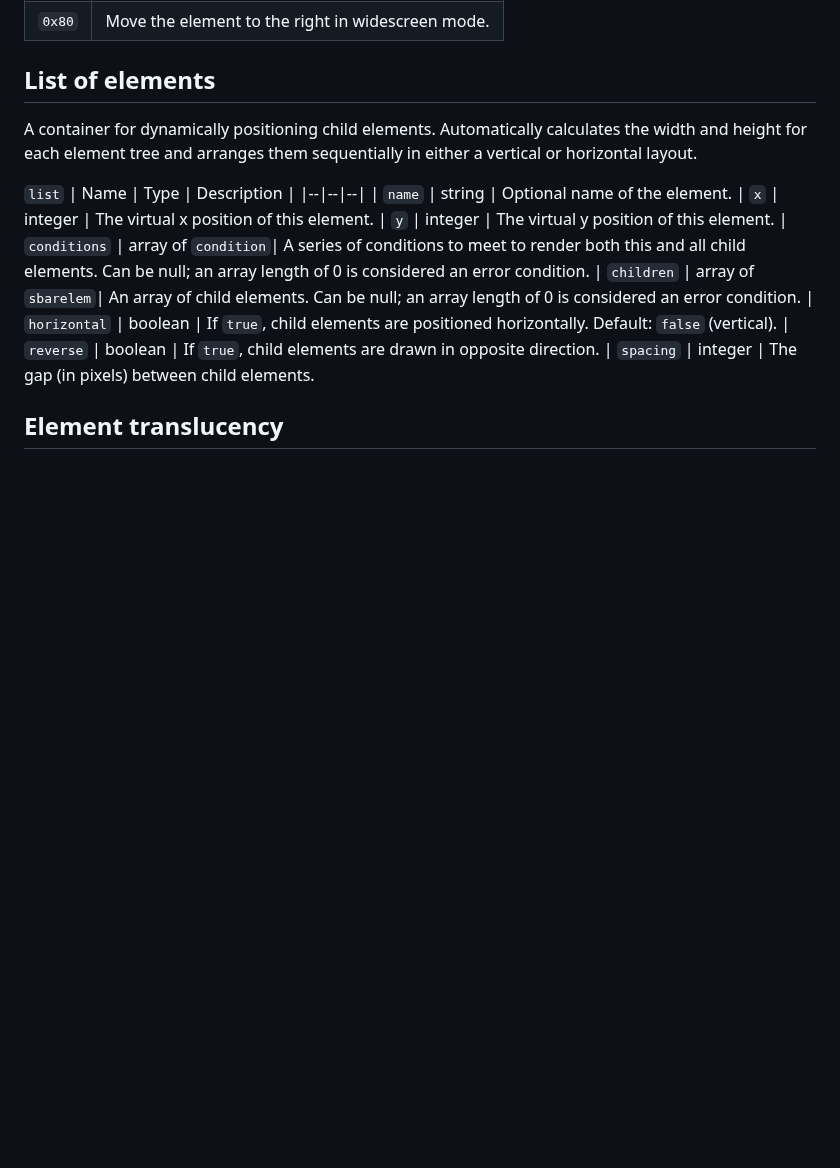
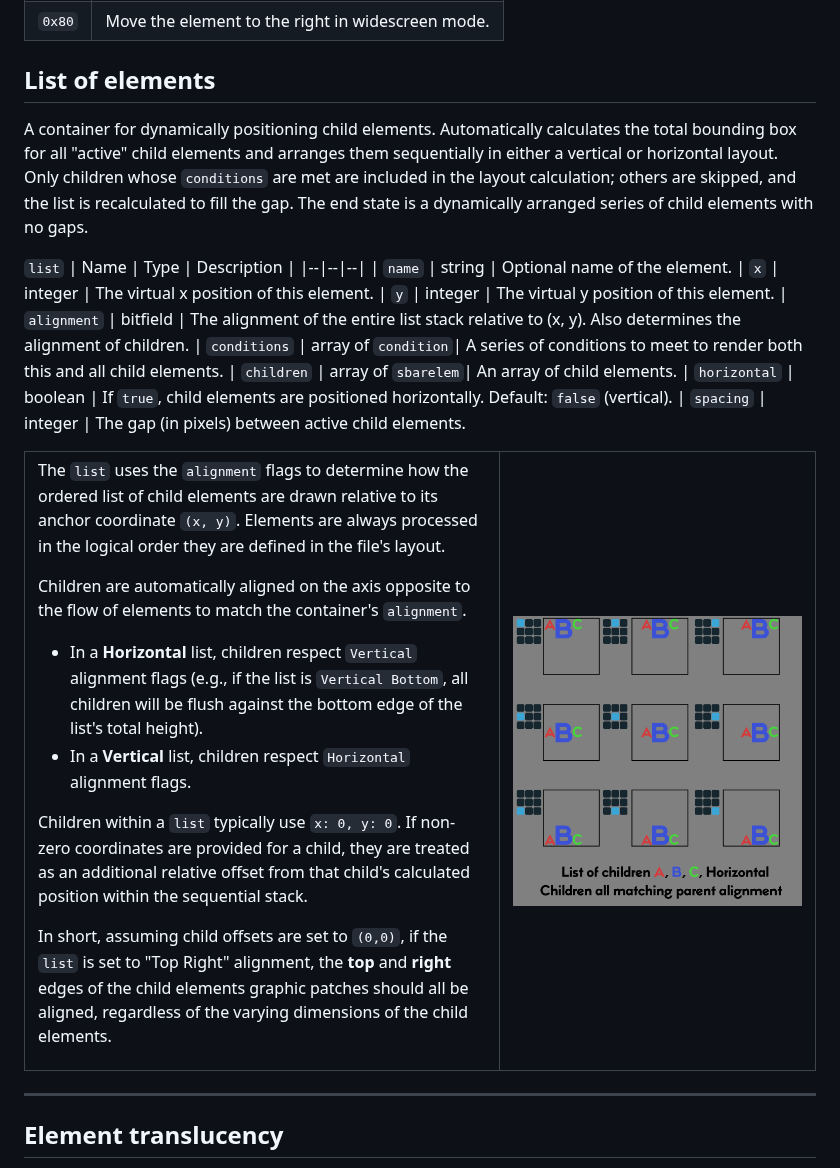
Before and after one commit to doom-cross-port-collab/id24, a Markdown page: community_version/SBARDEF-v1.2.0.md, the part around the change. Drawn GitHub-style; pictures changed too: community_version/images/alignmentanchorsHMPA.png (added); blank space fills up the shorter version.

Commit message:
Enhance SBARDEF-v1.2.0.md documentation for 'list' element (#3)
* Enhance SBARDEF-v1.2.0.md documentation for 'list' element

```diff
--- a/community_version/SBARDEF-v1.2.0.md
+++ b/community_version/SBARDEF-v1.2.0.md
@@ -47,7 +47,8 @@ Align elements according to the widescreen layout offset.
 | `0x80` | Move the element to the right in widescreen mode.
 
 ## List of elements
-A container for dynamically positioning child elements. Automatically calculates the width and height for each element tree and arranges them sequentially in either a vertical or horizontal layout.
+A container for dynamically positioning child elements. Automatically calculates the total bounding box for all "active" child elements and arranges them sequentially in either a vertical or horizontal layout.
+Only children whose `conditions` are met are included in the layout calculation; others are skipped, and the list is recalculated to fill the gap. The end state is a dynamically arranged series of child elements with no gaps.
 
 `list`
 | Name | Type | Description |
@@ -55,11 +56,35 @@ A container for dynamically positioning child elements. Automatically calculates
 | `name` | string | Optional name of the element.
 | `x` | integer | The virtual x position of this element.
 | `y` | integer | The virtual y position of this element.
-| `conditions` | array of `condition`| A series of conditions to meet to render both this and all child elements. Can be null; an array length of 0 is considered an error condition.
-| `children` | array of `sbarelem`| An array of child elements. Can be null; an array length of 0 is considered an error condition.
+| `alignment` | bitfield | The alignment of the entire list stack relative to (x, y). Also determines the alignment of children.
+| `conditions` | array of `condition`| A series of conditions to meet to render both this and all child elements.
+| `children` | array of `sbarelem`| An array of child elements.
 | `horizontal` | boolean | If `true`, child elements are positioned horizontally. Default: `false` (vertical).
-| `reverse` | boolean | If `true`, child elements are drawn in opposite direction.
-| `spacing` | integer | The gap (in pixels) between child elements.
+| `spacing` | integer | The gap (in pixels) between active child elements.
+
+<table>
+<tr>
+<td width="60%" valign="middle">
+
+The `list` uses the `alignment` flags to determine how the ordered list of child elements are drawn relative to its anchor coordinate `(x, y)`. Elements are always processed in the logical order they are defined in the file's layout.
+
+Children are automatically aligned on the axis opposite to the flow of elements to match the container's `alignment`.
+- In a **Horizontal** list, children respect `Vertical` alignment flags (e.g., if the list is `Vertical Bottom`, all children will be flush against the bottom edge of the list's total height).
+- In a **Vertical** list, children respect `Horizontal` alignment flags.
+
+Children within a `list` typically use `x: 0, y: 0`. If non-zero coordinates are provided for a child, they are treated as an additional relative offset from that child's calculated position within the sequential stack.
+
+In short, assuming child offsets are set to `(0,0)`, if the `list` is set to "Top Right" alignment, the **top** and **right** edges of the child elements graphic patches should all be aligned, regardless of the varying dimensions of the child elements.
+
+</td>
+<td width="40%" valign="middle" align="center">
+<img src="./images/alignmentanchorsHMPA.png" width="350">
+<br>
+</td>
+</tr>
+</table>
+
+---
 
 ## Element translucency
 The new `translucency` boolean field enables rendering elements with a global transparency map defined by the Boom standard.
```
Also changed, not shown: community_version/Compliance-Reference.md (added, +27 -0 lines), community_version/images/AlignmentTest.png (added), community_version/images/dynamicfillinglist.gif (added), community_version/images/listalignment.gif (added), 1 other file.
